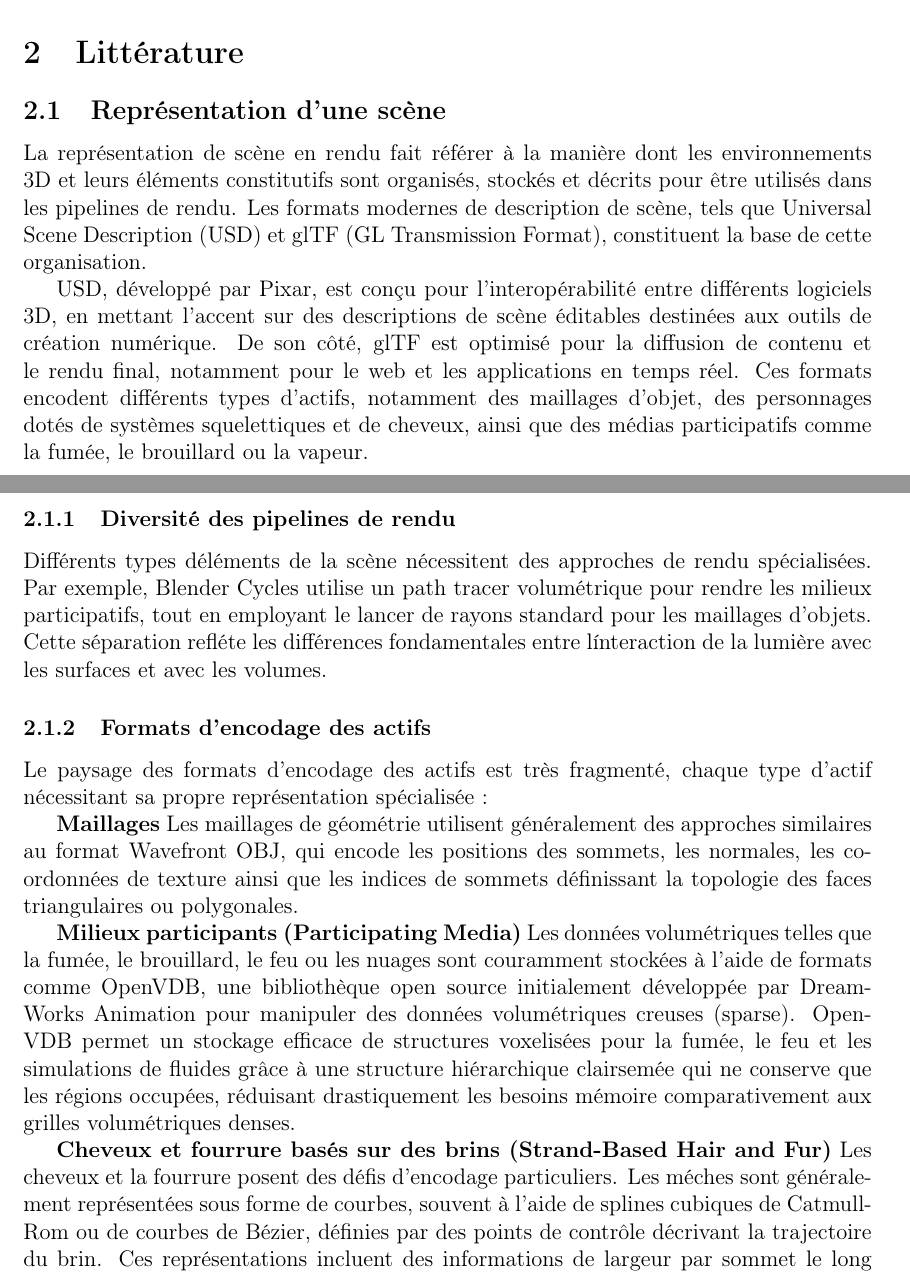
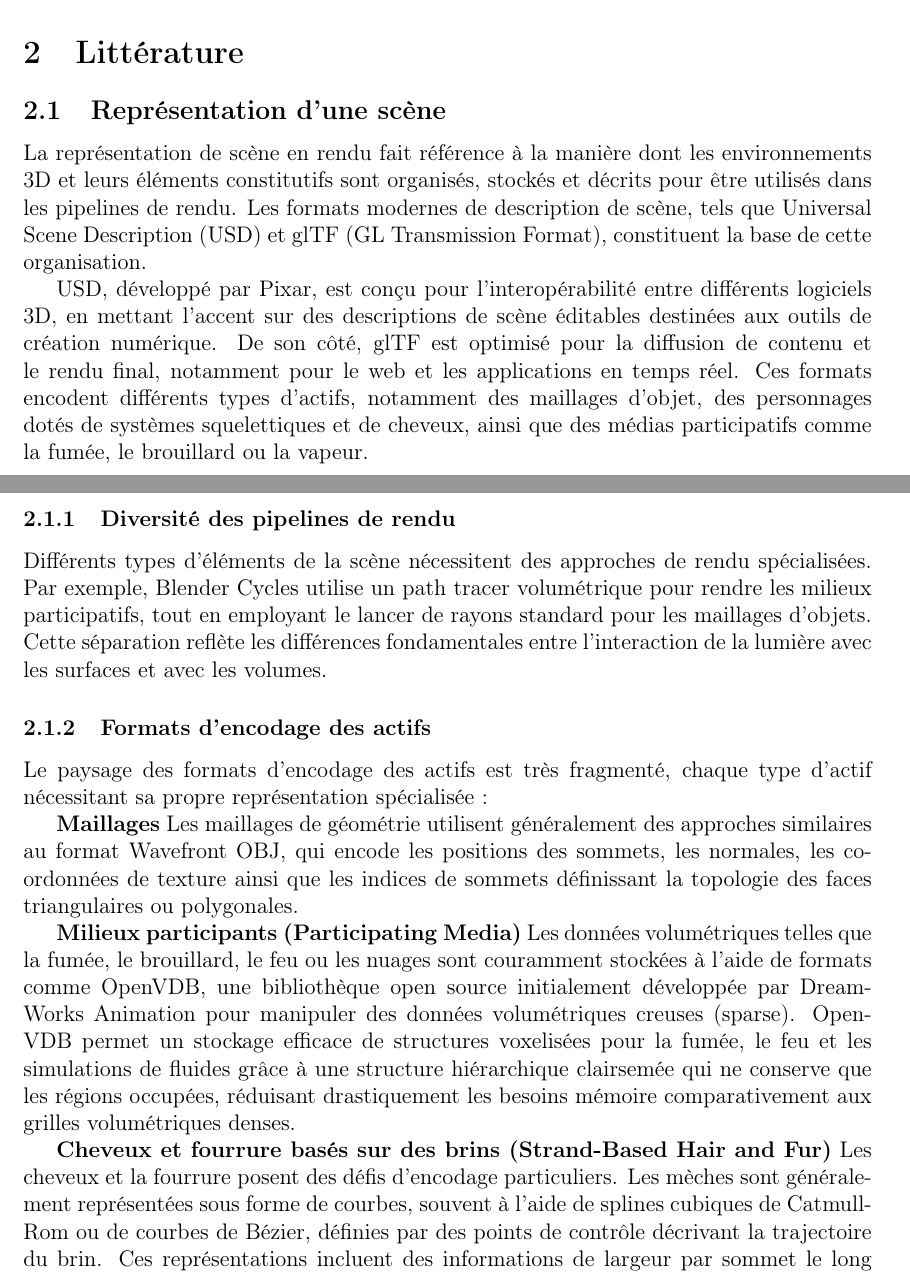
Before and after one commit to felixg13/inf8901, a LaTeX document (midterm/document.tex, which reads midterm/sections/lit-review/scene-representation.tex): two parts of pages 3 and 4 of 18, joined at a grey line, cut so that both start at the same text. Compiled offline with pdfLaTeX.

Commit message:
traduction complete

```diff
--- a/midterm/sections/lit-review/scene-representation.tex
+++ b/midterm/sections/lit-review/scene-representation.tex
@@ -1,24 +1,24 @@
-\subsection{Repr\'esentation d'une sc\`ene}
-La représentation de sc\`ene en rendu fait r\'ef\'erer \`a la mani\`ere dont les environnements 3D et leurs \'el\'ements constitutifs sont organis\'es, stock\'es et d\'ecrits pour \^etre utilis\'es dans les pipelines de rendu. Les formats modernes de description de sc\`ene, tels que Universal Scene Description (USD) et glTF (GL Transmission Format), constituent la base de cette organisation.
+\subsection{Représentation d'une scène}
+La représentation de scène en rendu fait référence à la manière dont les environnements 3D et leurs éléments constitutifs sont organisés, stockés et décrits pour être utilisés dans les pipelines de rendu. Les formats modernes de description de scène, tels que Universal Scene Description (USD) et glTF (GL Transmission Format), constituent la base de cette organisation.
 
 USD, d\'evelopp\'e par Pixar, est conçu pour l'interop\'erabilit\'e entre diff\'erents logiciels 3D, en mettant l'accent sur des descriptions de sc\`ene \'editables destin\'ees aux outils de cr\'eation num\'erique. De son c\^ot\'e, glTF est optimis\'e pour la diffusion de contenu et le rendu final, notamment pour le web et les applications en temps r\'eel. Ces formats encodent diff\'erents types d'actifs, notamment des maillages d'objet, des personnages dot\'es de syst\`emes squelettiques et de cheveux, ainsi que des m\'edias participatifs comme la fum\'ee, le brouillard ou la vapeur.
 
-\subsubsection{Diversit\'e des pipelines de rendu}
+\subsubsection{Diversité des pipelines de rendu}
 
-Diff\'erents types d\'el\'ements de la sc\`ene n\'ecessitent des approches de rendu sp\'ecialis\'ees. Par exemple, Blender Cycles utilise un path tracer volum\'etrique pour rendre les milieux participatifs, tout en employant le lancer de rayons standard pour les maillages d'objets. Cette s\'eparation refl\'ete les diff\'erences fondamentales entre l\'interaction de la lumi\`ere avec les surfaces et avec les volumes.
+Différents types d'éléments de la scène nécessitent des approches de rendu spécialisées. Par exemple, Blender Cycles utilise un path tracer volumétrique pour rendre les milieux participatifs, tout en employant le lancer de rayons standard pour les maillages d'objets. Cette séparation reflète les différences fondamentales entre l'interaction de la lumière avec les surfaces et avec les volumes.
 
 \subsubsection{Formats d'encodage des actifs}
 
-Le paysage des formats d'encodage des actifs est tr\`es fragment\'e, chaque type d'actif n\'ecessitant sa propre repr\'esentation sp\'ecialis\'ee :
+Le paysage des formats d'encodage des actifs est très fragmenté, chaque type d'actif nécessitant sa propre représentation spécialisée :
 
 \textbf{Maillages}
-Les maillages de g\'eom\'etrie utilisent g\'en\'eralement des approches similaires au format Wavefront OBJ, qui encode les positions des sommets, les normales, les coordonn\'ees de texture ainsi que les indices de sommets d\'efinissant la topologie des faces triangulaires ou polygonales.
+Les maillages de géométrie utilisent généralement des approches similaires au format Wavefront OBJ, qui encode les positions des sommets, les normales, les coordonnées de texture ainsi que les indices de sommets définissant la topologie des faces triangulaires ou polygonales.
 
 \textbf{Milieux participants (Participating Media)}
-Les donn\'ees volum\'etriques telles que la fum\'ee, le brouillard, le feu ou les nuages sont couramment stock\'ees \`a l'aide de formats comme OpenVDB, une biblioth\`eque open source initialement d\'evelopp\'ee par DreamWorks Animation pour manipuler des donn\'ees volum\'etriques creuses (sparse). OpenVDB permet un stockage efficace de structures voxelis\'ees pour la fum\'ee, le feu et les simulations de fluides gr\^ace \`a une structure hi\'erarchique clairsem\'ee qui ne conserve que les r\'egions occup\'ees, r\'eduisant drastiquement les besoins m\'emoire comparativement aux grilles volum\'etriques denses.
+Les données volumétriques telles que la fumée, le brouillard, le feu ou les nuages sont couramment stockées à l'aide de formats comme OpenVDB, une bibliothèque open source initialement développée par DreamWorks Animation pour manipuler des données volumétriques creuses (sparse). OpenVDB permet un stockage efficace de structures voxelisées pour la fumée, le feu et les simulations de fluides grâce à une structure hiérarchique clairsemée qui ne conserve que les régions occupées, réduisant drastiquement les besoins mémoire comparativement aux grilles volumétriques denses.
 
-\textbf{Cheveux et fourrure bas\'es sur des brins (Strand-Based Hair and Fur)}
-Les cheveux et la fourrure posent des d\'efis d'encodage particuliers. Les m\'eches sont g\'en\'eralement repr\'esent\'ees sous forme de courbes, souvent \`a l'aide de splines cubiques de Catmull-Rom ou de courbes de B\'ezier, d\'efinies par des points de contr\^ole d\'ecrivant la trajectoire du brin. Ces repr\'esentations incluent des informations de largeur par sommet le long de la spline afin de capturer l'amincissement progressif du cheveu de la racine vers la pointe. L'encodage doit donc stocker non seulement la courbe centrale, mais \'egalement les param\`etres de largeur permettant au moteur de rendu de reconstruire correctement la nature volum\'etrique du cheveu lors du rendu.
+\textbf{Cheveux et fourrure basés sur des brins (Strand-Based Hair and Fur)}
+Les cheveux et la fourrure posent des défis d'encodage particuliers. Les mèches sont généralement représentées sous forme de courbes, souvent à l'aide de splines cubiques de Catmull-Rom ou de courbes de Bézier, définies par des points de contrôle décrivant la trajectoire du brin. Ces représentations incluent des informations de largeur par sommet le long de la spline afin de capturer l'amincissement progressif du cheveu de la racine vers la pointe. L'encodage doit donc stocker non seulement la courbe centrale, mais également les paramètres de largeur permettant au moteur de rendu de reconstruire correctement la nature volumétrique du cheveu lors du rendu.
 
 \subsubsection{Le d\'efi de la fragmentation}
 
```
Also changed, not shown: midterm/sections/lit-review/gpis.tex (+3 -3 lines), midterm/sections/lit-review/hair.tex (+4 -4 lines).
